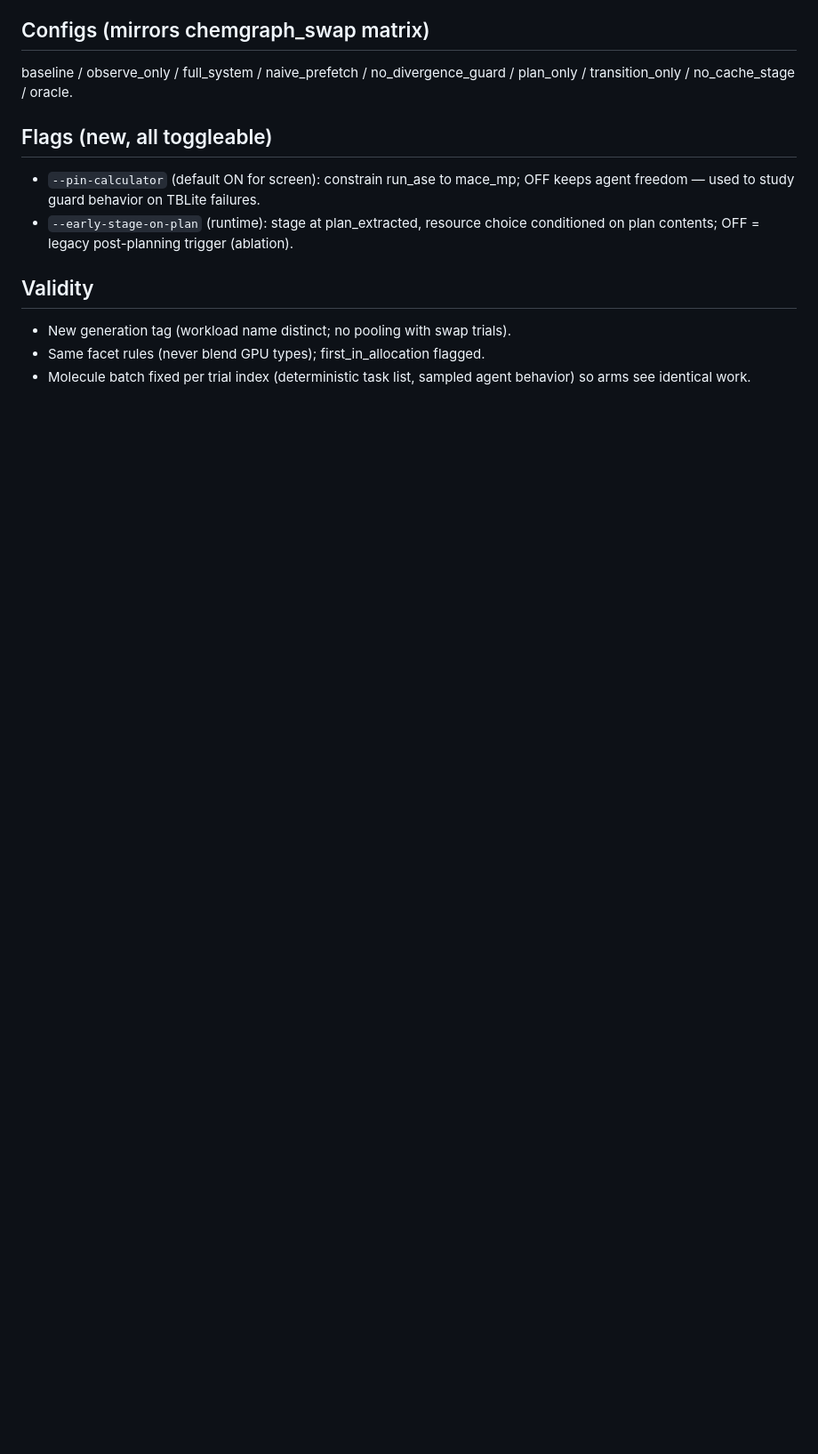
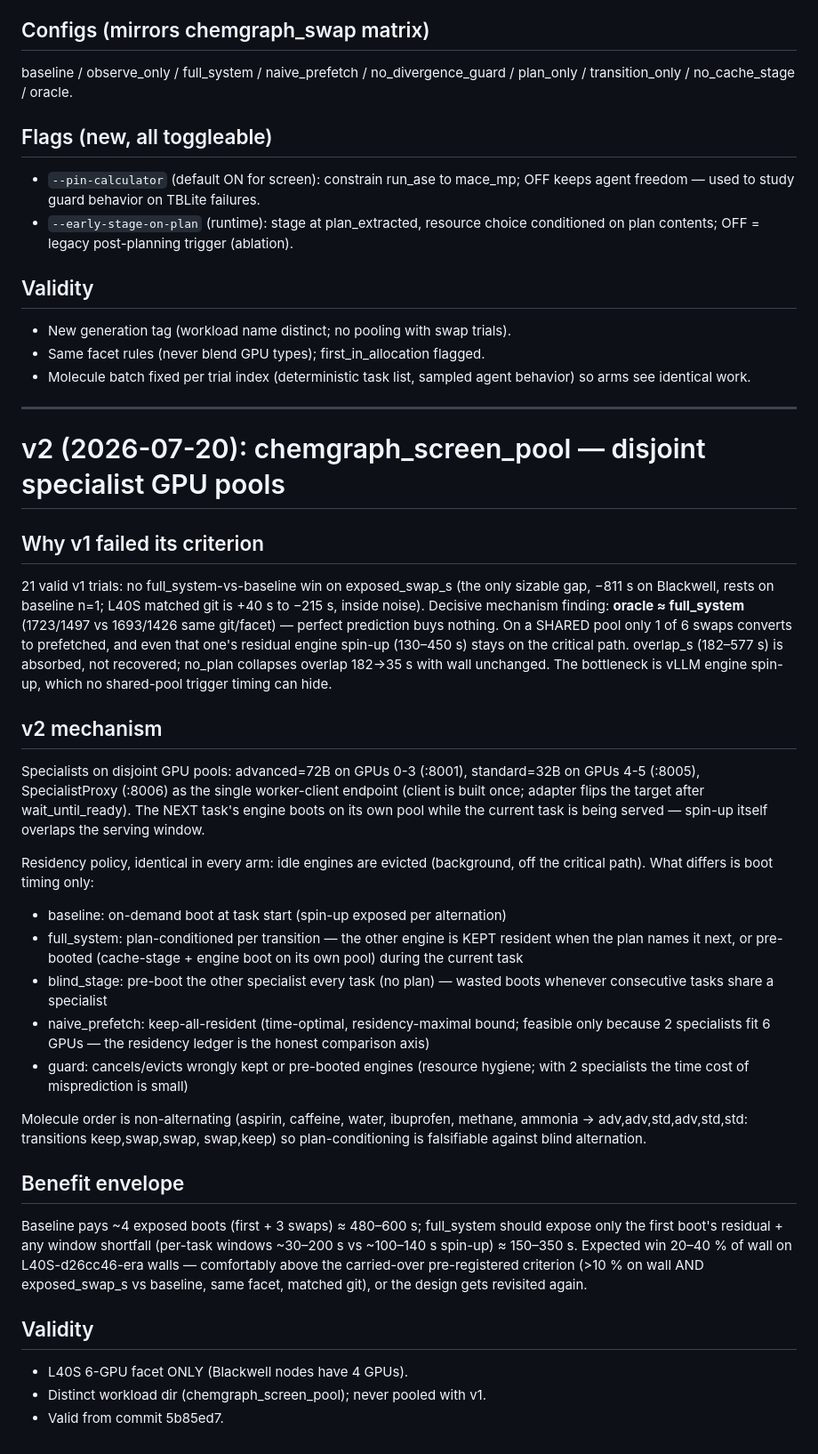
Before and after one commit to daxdelvira/agent-hpc-runtime, a Markdown page: experiments/chemgraph_screen_DESIGN.md, the part around the change. Shown at 89% size. Drawn GitHub-style; blank space fills up the shorter version.

Commit message:
docs: chemgraph_screen_pool v2 design rationale + benefit envelope
Co-Authored-By: Claude Fable 5 <noreply@anthropic.com>

```diff
--- a/experiments/chemgraph_screen_DESIGN.md
+++ b/experiments/chemgraph_screen_DESIGN.md
@@ -79,3 +79,61 @@ plan_only / transition_only / no_cache_stage / oracle.
 - Same facet rules (never blend GPU types); first_in_allocation flagged.
 - Molecule batch fixed per trial index (deterministic task list, sampled agent
   behavior) so arms see identical work.
+
+---
+
+# v2 (2026-07-20): chemgraph_screen_pool — disjoint specialist GPU pools
+
+## Why v1 failed its criterion
+
+21 valid v1 trials: no full_system-vs-baseline win on exposed_swap_s (the
+only sizable gap, −811 s on Blackwell, rests on baseline n=1; L40S matched
+git is +40 s to −215 s, inside noise).  Decisive mechanism finding:
+**oracle ≈ full_system** (1723/1497 vs 1693/1426 same git/facet) — perfect
+prediction buys nothing.  On a SHARED pool only 1 of 6 swaps converts to
+prefetched, and even that one's residual engine spin-up (130–450 s) stays on
+the critical path.  overlap_s (182–577 s) is absorbed, not recovered; no_plan
+collapses overlap 182→35 s with wall unchanged.  The bottleneck is vLLM
+engine spin-up, which no shared-pool trigger timing can hide.
+
+## v2 mechanism
+
+Specialists on disjoint GPU pools: advanced=72B on GPUs 0-3 (:8001),
+standard=32B on GPUs 4-5 (:8005), SpecialistProxy (:8006) as the single
+worker-client endpoint (client is built once; adapter flips the target after
+wait_until_ready).  The NEXT task's engine boots on its own pool while the
+current task is being served — spin-up itself overlaps the serving window.
+
+Residency policy, identical in every arm: idle engines are evicted
+(background, off the critical path).  What differs is boot timing only:
+
+- baseline: on-demand boot at task start (spin-up exposed per alternation)
+- full_system: plan-conditioned per transition — the other engine is KEPT
+  resident when the plan names it next, or pre-booted (cache-stage + engine
+  boot on its own pool) during the current task
+- blind_stage: pre-boot the other specialist every task (no plan) — wasted
+  boots whenever consecutive tasks share a specialist
+- naive_prefetch: keep-all-resident (time-optimal, residency-maximal bound;
+  feasible only because 2 specialists fit 6 GPUs — the residency ledger is
+  the honest comparison axis)
+- guard: cancels/evicts wrongly kept or pre-booted engines (resource
+  hygiene; with 2 specialists the time cost of misprediction is small)
+
+Molecule order is non-alternating (aspirin, caffeine, water, ibuprofen,
+methane, ammonia → adv,adv,std,adv,std,std: transitions keep,swap,swap,
+swap,keep) so plan-conditioning is falsifiable against blind alternation.
+
+## Benefit envelope
+
+Baseline pays ~4 exposed boots (first + 3 swaps) ≈ 480–600 s; full_system
+should expose only the first boot's residual + any window shortfall
+(per-task windows ~30–200 s vs ~100–140 s spin-up) ≈ 150–350 s.  Expected
+win 20–40 % of wall on L40S-d26cc46-era walls — comfortably above the
+carried-over pre-registered criterion (>10 % on wall AND exposed_swap_s vs
+baseline, same facet, matched git), or the design gets revisited again.
+
+## Validity
+
+- L40S 6-GPU facet ONLY (Blackwell nodes have 4 GPUs).
+- Distinct workload dir (chemgraph_screen_pool); never pooled with v1.
+- Valid from commit 5b85ed7.
```
